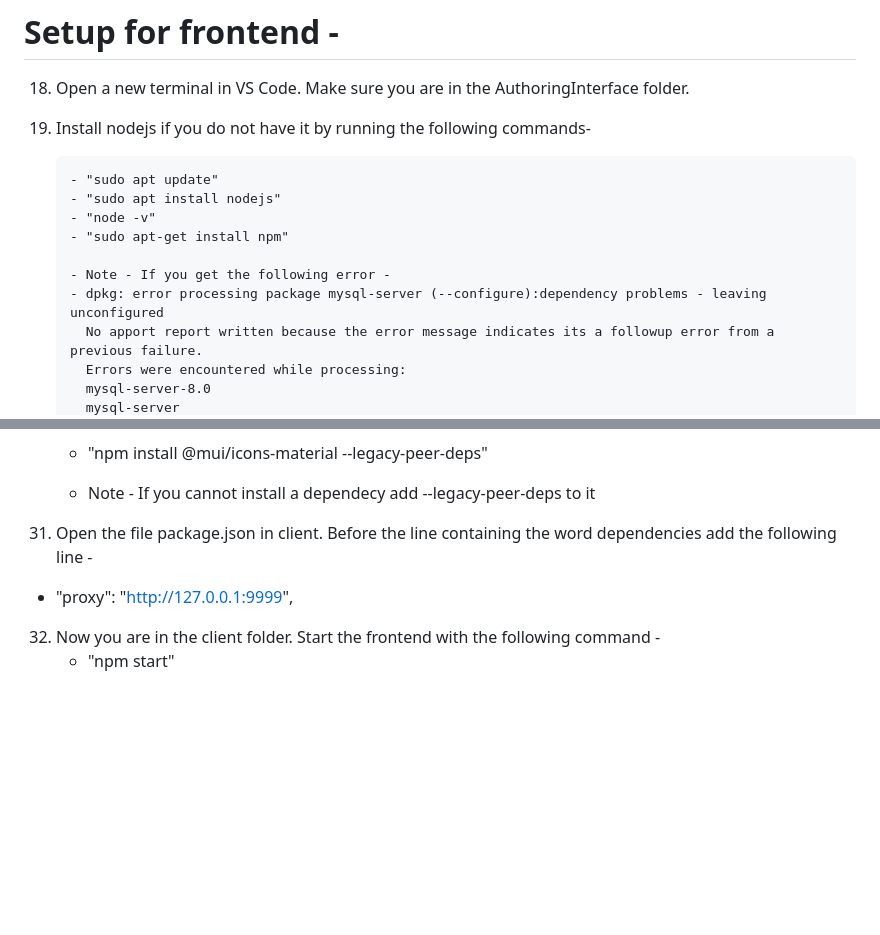
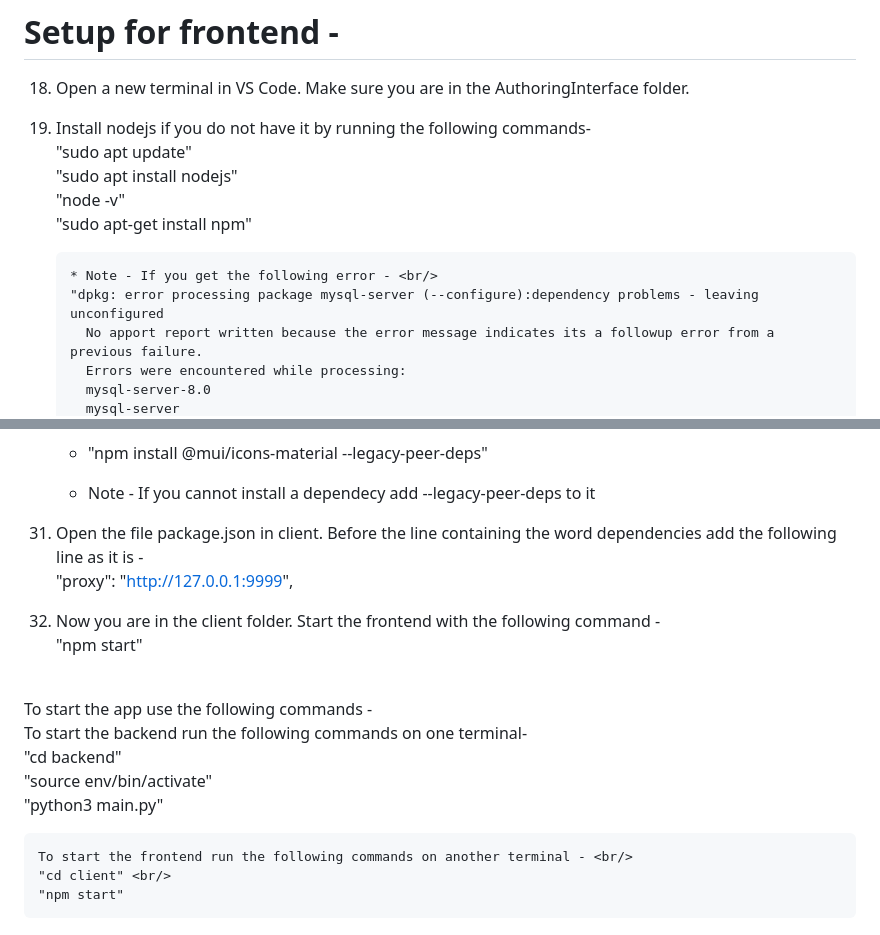
Before and after one commit to lc4eu/AuthoringInterface-Backend, a Markdown page: README.md, 2 parts joined by grey strips. GitHub-like rendering; blank space fills up the shorter version.

```diff
--- a/README.md
+++ b/README.md
@@ -127,15 +122,14 @@ Note - Open a terminal to perform steps 1 to 3.
 
 18. Open a new terminal in VS Code. Make sure you are in the AuthoringInterface folder.
 
-19. Install nodejs if you do not have it by running the following commands-
+19. Install nodejs if you do not have it by running the following commands-<br/>
+        "sudo apt update"<br/>
+        "sudo apt install nodejs"<br/>
+        "node -v"<br/>
+        "sudo apt-get install npm"<br/>
 
-        - "sudo apt update"
-        - "sudo apt install nodejs"
-        - "node -v"
-        - "sudo apt-get install npm"
-
-        - Note - If you get the following error -
-        - dpkg: error processing package mysql-server (--configure):dependency problems - leaving          unconfigured
+        * Note - If you get the following error - <br/>
+        "dpkg: error processing package mysql-server (--configure):dependency problems - leaving          unconfigured
           No apport report written because the error message indicates its a followup error from a previous failure.
           Errors were encountered while processing:
           mysql-server-8.0
@@ -198,9 +189,19 @@ Note - Open a terminal to perform steps 1 to 3.
 
     - Note - If you cannot install a dependecy add --legacy-peer-deps to it
 
-31. Open the file package.json in client. Before the line containing the word dependencies add the following line -
+31. Open the file package.json in client. Before the line containing the word dependencies add the following line as it is -<br/>
+  "proxy": "http://127.0.0.1:9999",
 
-- "proxy": "http://127.0.0.1:9999",
+32. Now you are in the client folder. Start the frontend with the following command -<br/>
+    "npm start"
 
-32. Now you are in the client folder. Start the frontend with the following command -
-    - "npm start"
+
+<br/>To start the app use the following commands - <br/>
+    To start the backend run the following commands on one terminal- <br/>
+    "cd backend"<br/>
+    "source env/bin/activate"<br/>
+    "python3 main.py"<br/>
+
+    To start the frontend run the following commands on another terminal - <br/>
+    "cd client" <br/>
+    "npm start"
```
Also changed, not shown: other parts of README.md (+79 -87 lines).
